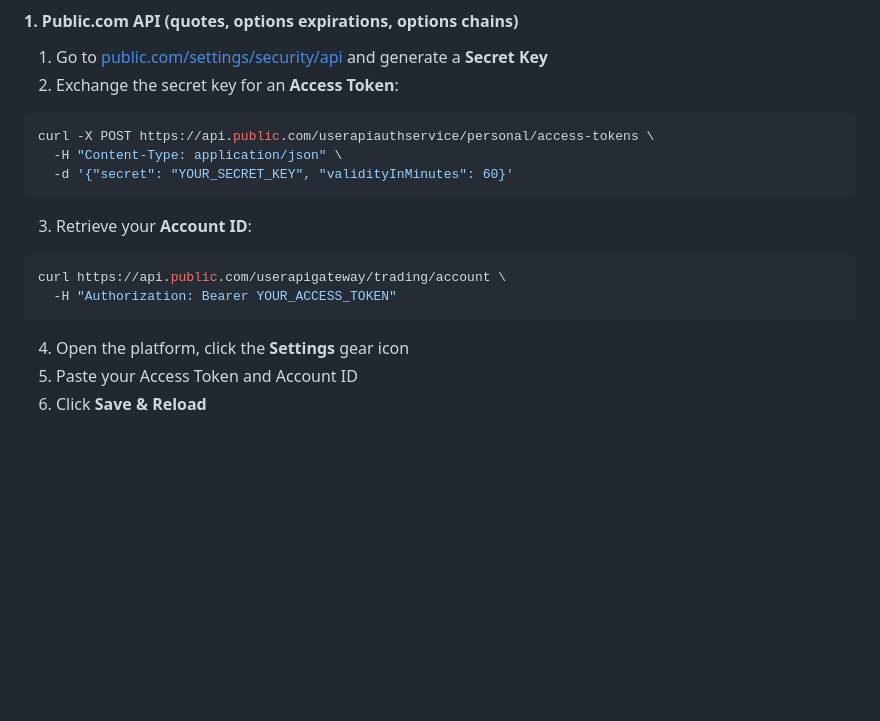
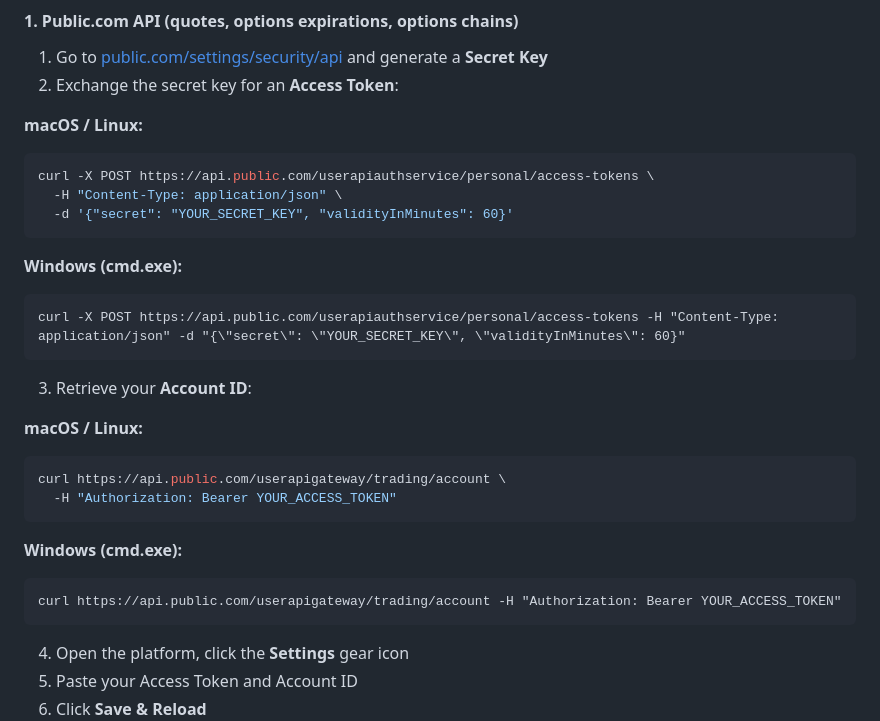
Before and after one commit to johnfiron/whisper, a Markdown page: README.md, the part around the change. GitHub-like rendering; blank space fills up the shorter version.

Commit message:
Add Windows-compatible curl examples to README
Windows cmd.exe does not support single quotes for argument delimiting.
Users on Windows get 'Malformed JSON' errors (unexpected character code 39)
and 'URL rejected: Port number was not a decimal number' because the shell
treats single quotes as literal characters rather than string delimiters.

Added separate Windows cmd.exe examples that use double quotes with escaped
inner quotes, and kept the existing macOS/Linux examples with single quotes.

Co-authored-by: johnfiron <johnfiron@users.noreply.github.com>

````diff
--- a/README.md
+++ b/README.md
@@ -74,17 +74,29 @@ Each analyzed stock generates a detailed card containing:
 1. Go to [public.com/settings/security/api](https://public.com/settings/security/api) and generate a **Secret Key**
 2. Exchange the secret key for an **Access Token**:
 
+**macOS / Linux:**
 ```bash
 curl -X POST https://api.public.com/userapiauthservice/personal/access-tokens \
   -H "Content-Type: application/json" \
   -d '{"secret": "YOUR_SECRET_KEY", "validityInMinutes": 60}'
 ```
 
+**Windows (cmd.exe):**
+```cmd
+curl -X POST https://api.public.com/userapiauthservice/personal/access-tokens -H "Content-Type: application/json" -d "{\"secret\": \"YOUR_SECRET_KEY\", \"validityInMinutes\": 60}"
+```
+
 3. Retrieve your **Account ID**:
 
+**macOS / Linux:**
 ```bash
 curl https://api.public.com/userapigateway/trading/account \
   -H "Authorization: Bearer YOUR_ACCESS_TOKEN"
+```
+
+**Windows (cmd.exe):**
+```cmd
+curl https://api.public.com/userapigateway/trading/account -H "Authorization: Bearer YOUR_ACCESS_TOKEN"
 ```
 
 4. Open the platform, click the **Settings** gear icon
````
